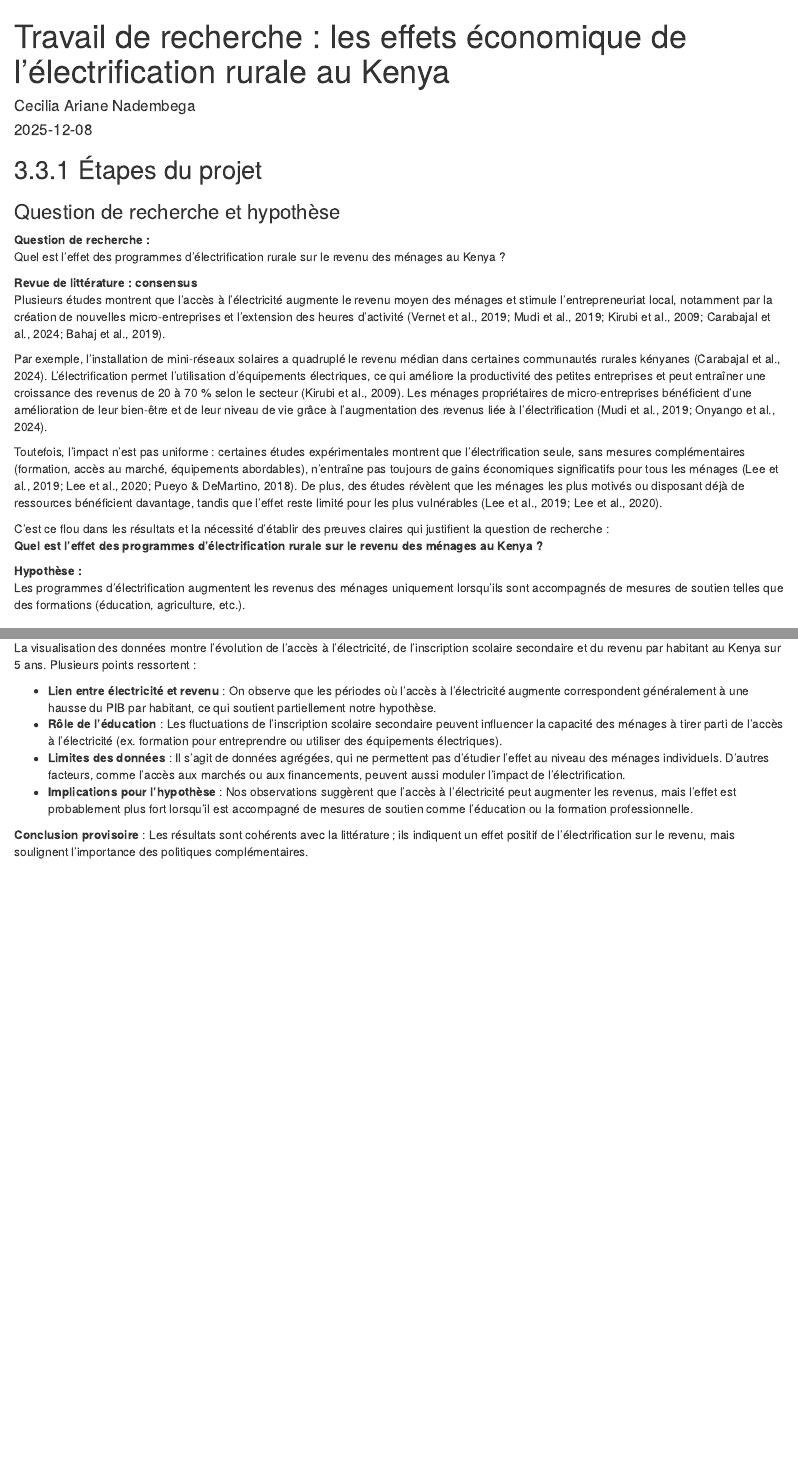
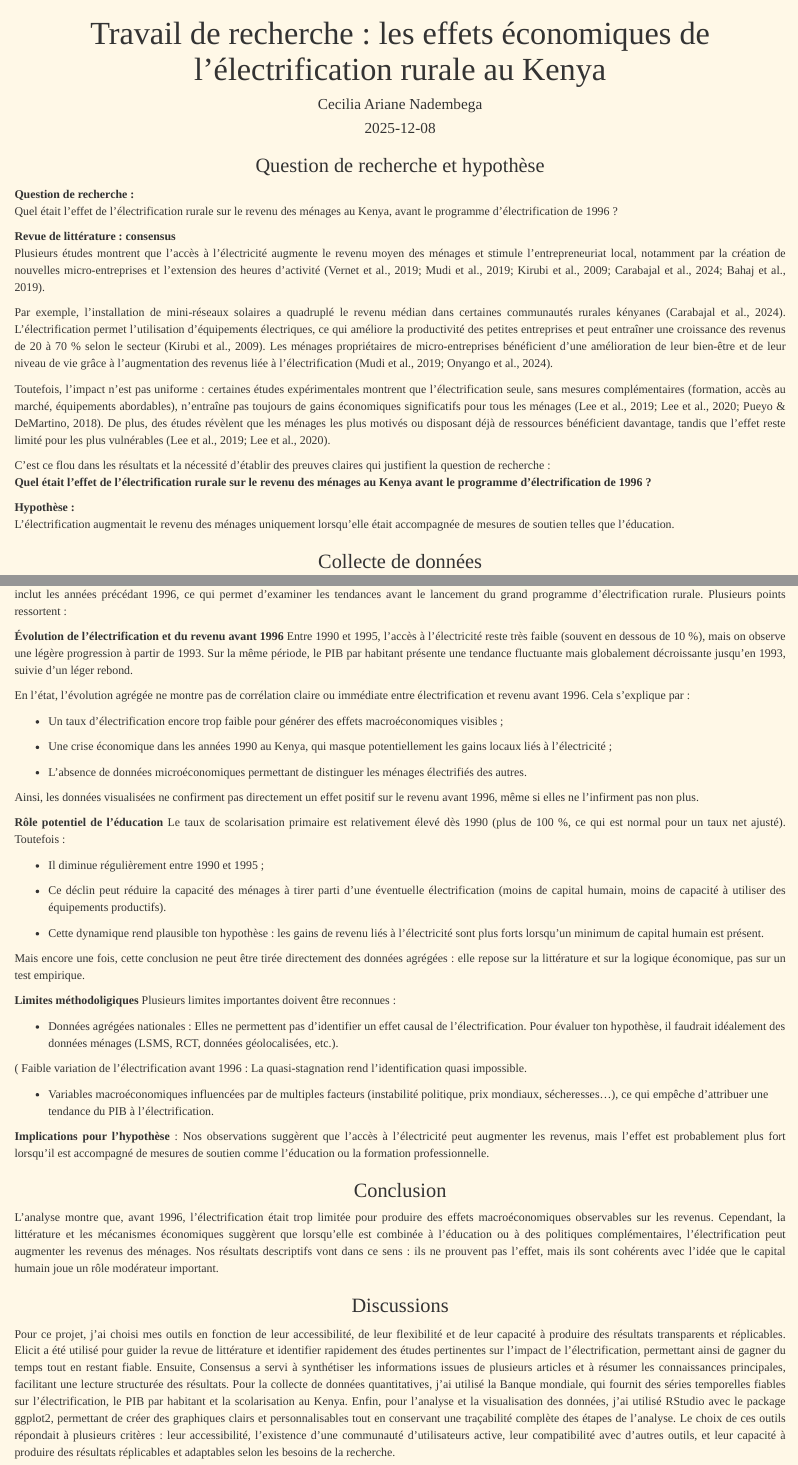
Before and after one commit to NCA0226/NCA0226..github.io, an R Markdown document (projet_session/projet.Rmd): the page in a window 1100 px wide, from its top, and a second part further down, joined at a grey line. Rendered offline with R 4.5, knitr and Pandoc, with nearby package versions; some code elsewhere in the file could not run offline.

Commit message:
Add files via upload

````diff
--- a/projet_session/projet.Rmd
+++ b/projet_session/projet.Rmd
@@ -1,5 +1,5 @@
 ---
-title: "Travail de recherche : les effets économique de l'électrification rurale au Kenya"
+title: "Travail de recherche : les effets économiques de l'électrification rurale au Kenya"
 author: "Cecilia Ariane Nadembega"
 output: html_document
 date: "2025-12-08"
@@ -9,12 +23,11 @@ date: "2025-12-08"
 knitr::opts_chunk$set(echo = FALSE)
 ```
 
-## 3.3.1 Étapes du projet
 
 ### Question de recherche et hypothèse
 
 **Question de recherche :**
-Quel est l’effet des programmes d’électrification rurale sur le revenu des ménages au Kenya ?
+Quel était l’effet de l’électrification rurale sur le revenu des ménages au Kenya, avant le programme d'électrification de 1996 ?
 
 **Revue de littérature : consensus**
 Plusieurs études montrent que l’accès à l’électricité augmente le revenu moyen des ménages et stimule l’entrepreneuriat local, notamment par la création de nouvelles micro-entreprises et l’extension des heures d’activité (Vernet et al., 2019; Mudi et al., 2019; Kirubi et al., 2009; Carabajal et al., 2024; Bahaj et al., 2019).
@@ -24,10 +37,10 @@ Par exemple, l’installation de mini-réseaux solaires a quadruplé le revenu m
 Toutefois, l’impact n’est pas uniforme : certaines études expérimentales montrent que l’électrification seule, sans mesures complémentaires (formation, accès au marché, équipements abordables), n’entraîne pas toujours de gains économiques significatifs pour tous les ménages (Lee et al., 2019; Lee et al., 2020; Pueyo & DeMartino, 2018). De plus, des études révèlent que les ménages les plus motivés ou disposant déjà de ressources bénéficient davantage, tandis que l’effet reste limité pour les plus vulnérables (Lee et al., 2019; Lee et al., 2020).
 
 C’est ce flou dans les résultats et la nécessité d’établir des preuves claires qui justifient la question de recherche :
-**Quel est l’effet des programmes d’électrification rurale sur le revenu des ménages au Kenya ?**
+**Quel était l’effet de l’électrification rurale sur le revenu des ménages au Kenya avant le programme d'électrification de 1996 ?**
 
 **Hypothèse :**
-Les programmes d’électrification augmentent les revenus des ménages uniquement lorsqu’ils sont accompagnés de mesures de soutien telles que des formations (éducation, agriculture, etc.).
+L’électrification augmentait le revenu des ménages uniquement lorsqu’elle était accompagnée de mesures de soutien telles que l'éducation.
 
 ### Collecte de données
 
@@ -46,10 +120,47 @@ J’ai ensuite regroupé et exporté les données obtenues pour les analyser dan
+La figure présente l’évolution du taux d’accès à l’électricité, du PIB par habitant et du taux de scolarisation (primaire) au Kenya entre 1990 et 2023. Cette période inclut les années précédant 1996, ce qui permet d’examiner les tendances avant le lancement du grand programme d’électrification rurale. Plusieurs points ressortent :
+
+**Évolution de l’électrification et du revenu avant 1996**
+Entre 1990 et 1995, l’accès à l’électricité reste très faible (souvent en dessous de 10 %), mais on observe une légère progression à partir de 1993. Sur la même période, le PIB par habitant présente une tendance fluctuante mais globalement décroissante jusqu’en 1993, suivie d’un léger rebond.
+
+En l’état, l’évolution agrégée ne montre pas de corrélation claire ou immédiate entre électrification et revenu avant 1996. Cela s’explique par :
+
+- Un taux d’électrification encore trop faible pour générer des effets macroéconomiques visibles ;
+
+- Une crise économique dans les années 1990 au Kenya, qui masque potentiellement les gains locaux liés à l’électricité ;
+
+- L’absence de données microéconomiques permettant de distinguer les ménages électrifiés des autres.
+
+Ainsi, les données visualisées ne confirment pas directement un effet positif sur le revenu avant 1996, même si elles ne l’infirment pas non plus.
+
+**Rôle potentiel de l’éducation**
+Le taux de scolarisation primaire est relativement élevé dès 1990 (plus de 100 %, ce qui est normal pour un taux net ajusté). Toutefois :
+
+- Il diminue régulièrement entre 1990 et 1995 ;
+
+- Ce déclin peut réduire la capacité des ménages à tirer parti d’une éventuelle électrification (moins de capital humain, moins de capacité à utiliser des équipements productifs).
+
+- Cette dynamique rend plausible ton hypothèse :
+les gains de revenu liés à l’électricité sont plus forts lorsqu’un minimum de capital humain est présent.
+
+Mais encore une fois, cette conclusion ne peut être tirée directement des données agrégées : elle repose sur la littérature et sur la logique économique, pas sur un test empirique.
+
+**Limites méthodoligiques**
+Plusieurs limites importantes doivent être reconnues :
+
+- Données agrégées nationales :
+Elles ne permettent pas d’identifier un effet causal de l’électrification. Pour évaluer ton hypothèse, il faudrait idéalement des données ménages (LSMS, RCT, données géolocalisées, etc.).
+
+( Faible variation de l’électrification avant 1996 :
+La quasi-stagnation rend l’identification quasi impossible.
+
+- Variables macroéconomiques influencées par de multiples facteurs (instabilité politique, prix mondiaux, sécheresses…), ce qui empêche d’attribuer une tendance du PIB à l’électrification.
+
+**Implications pour l'hypothèse** : Nos observations suggèrent que l'accès à l'électricité peut augmenter les revenus, mais l'effet est probablement plus fort lorsqu'il est accompagné de mesures de soutien comme l'éducation ou la formation professionnelle.
+
+### Conclusion
+
+L'analyse montre que, avant 1996, l’électrification était trop limitée pour produire des effets macroéconomiques observables sur les revenus. Cependant, la littérature et les mécanismes économiques suggèrent que lorsqu’elle est combinée à l’éducation ou à des politiques complémentaires, l’électrification peut augmenter les revenus des ménages.
+Nos résultats descriptifs vont dans ce sens : ils ne prouvent pas l’effet, mais ils sont cohérents avec l’idée que le capital humain joue un rôle modérateur important.
+
 ### Discussions
-
-La visualisation des données montre l'évolution de l'accès à l'électricité, de l'inscription scolaire secondaire et du revenu par habitant au Kenya sur 5 ans. Plusieurs points ressortent :
-
-- **Lien entre électricité et revenu** : On observe que les périodes où l'accès à l'électricité augmente correspondent généralement à une hausse du PIB par habitant, ce qui soutient partiellement notre hypothèse.
-- **Rôle de l'éducation** : Les fluctuations de l'inscription scolaire secondaire peuvent influencer la capacité des ménages à tirer parti de l'accès à l'électricité (ex. formation pour entreprendre ou utiliser des équipements électriques).
-- **Limites des données** : Il s'agit de données agrégées, qui ne permettent pas d'étudier l'effet au niveau des ménages individuels. D'autres facteurs, comme l'accès aux marchés ou aux financements, peuvent aussi moduler l'impact de l'électrification.
-- **Implications pour l'hypothèse** : Nos observations suggèrent que l'accès à l'électricité peut augmenter les revenus, mais l'effet est probablement plus fort lorsqu'il est accompagné de mesures de soutien comme l'éducation ou la formation professionnelle.
-
-**Conclusion provisoire** : Les résultats sont cohérents avec la littérature ; ils indiquent un effet positif de l’électrification sur le revenu, mais soulignent l’importance des politiques complémentaires.
+Pour ce projet, j’ai choisi mes outils en fonction de leur accessibilité, de leur flexibilité et de leur capacité à produire des résultats transparents et réplicables. Elicit a été utilisé pour guider la revue de littérature et identifier rapidement des études pertinentes sur l’impact de l’électrification, permettant ainsi de gagner du temps tout en restant fiable. Ensuite, Consensus a servi à synthétiser les informations issues de plusieurs articles et à résumer les connaissances principales, facilitant une lecture structurée des résultats. Pour la collecte de données quantitatives, j’ai utilisé la Banque mondiale, qui fournit des séries temporelles fiables sur l’électrification, le PIB par habitant et la scolarisation au Kenya. Enfin, pour l’analyse et la visualisation des données, j’ai utilisé RStudio avec le package ggplot2, permettant de créer des graphiques clairs et personnalisables tout en conservant une traçabilité complète des étapes de l’analyse. Le choix de ces outils répondait à plusieurs critères : leur accessibilité, l’existence d’une communauté d’utilisateurs active, leur compatibilité avec d’autres outils, et leur capacité à produire des résultats réplicables et adaptables selon les besoins de la recherche.
````
Also changed, not shown: projet_session/projet.Rmd (75 more changed lines).
